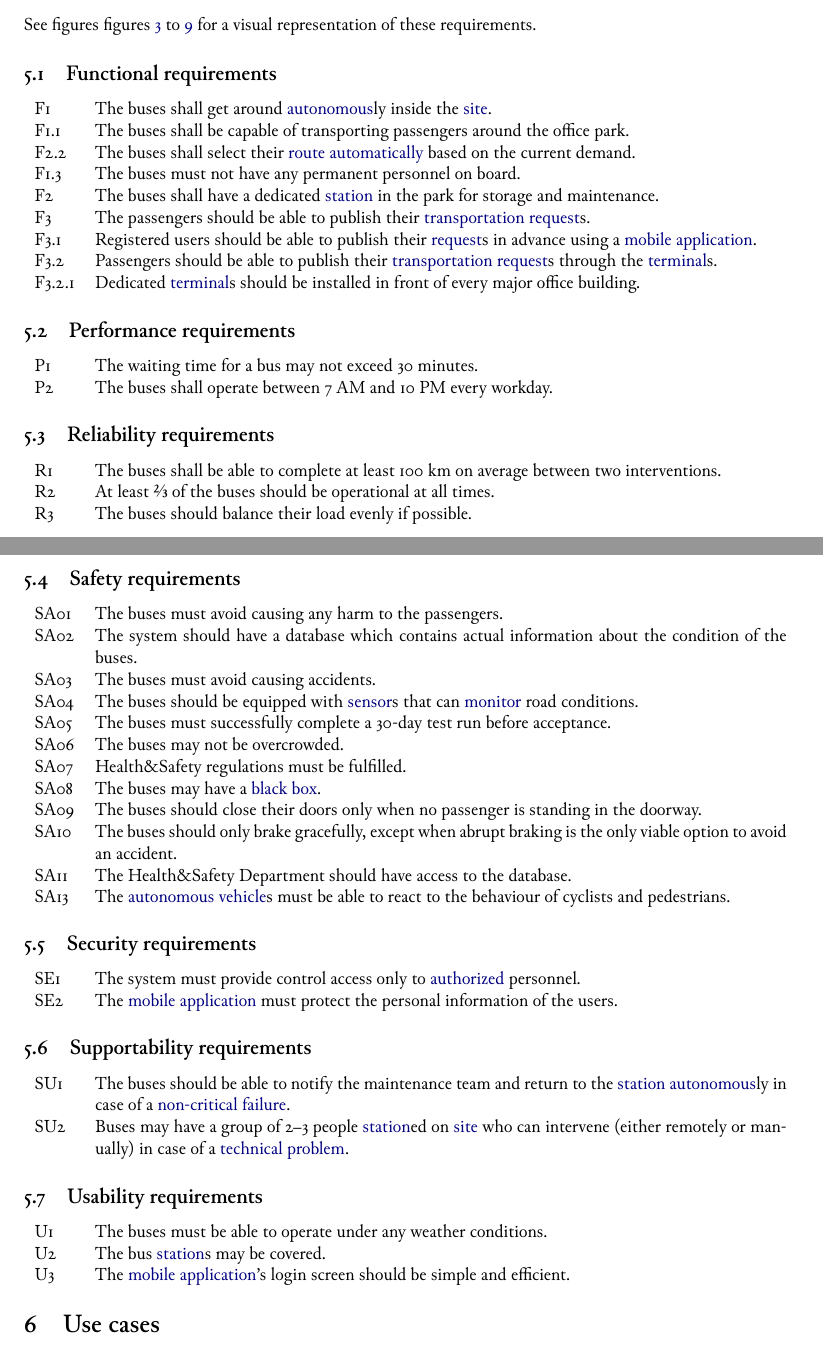
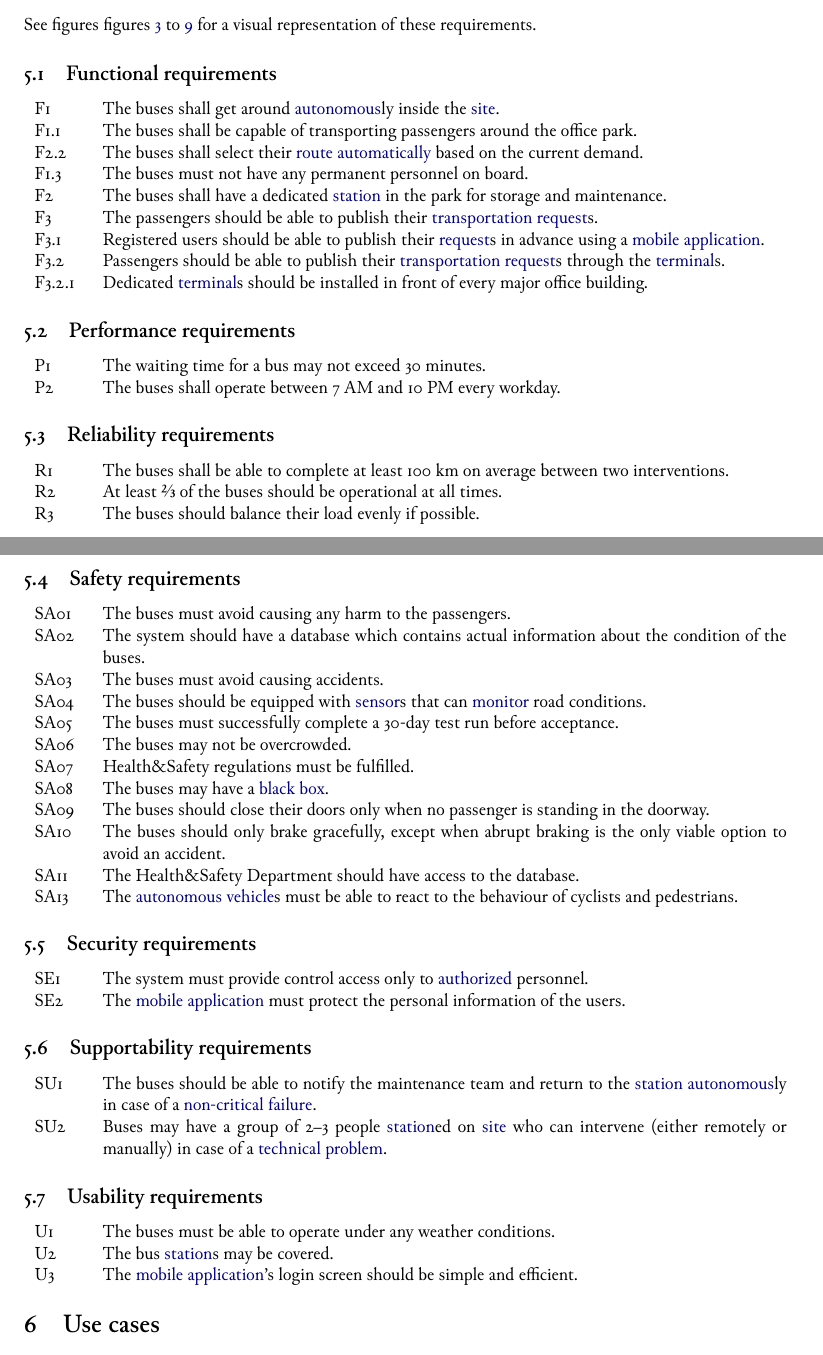
Before and after one commit to levendula-csapat/intellibus, a LaTeX document (doc/1-requirement_analysis/1-requirement_analysis.tex): two parts of pages 5 and 8 of 14 before the commit and two parts of pages 5 and 8 of 15 after it, joined at a grey line, cut so that both start at the same text. Compiled offline with XeLaTeX.

Commit message:
style: Improve formatting
No TeX errors! :-)

```diff
--- a/doc/1-requirement_analysis/1-requirement_analysis.tex
+++ b/doc/1-requirement_analysis/1-requirement_analysis.tex
@@ -10,12 +10,15 @@
 \usepackage[a4paper,margin=3cm]{geometry} % page layout
 \usepackage[svgnames]{xcolor}             % rainbowssss *_*
 \usepackage{hyperref}                     % enhanced references (links)
-	\hypersetup{colorlinks=true,allcolors=NavyBlue}
+	\hypersetup{%
+		colorlinks=true,
+		allcolors=NavyBlue}
 \usepackage{fancyhdr}                     % headers & footers
 \usepackage{titling}                      % macros \thetitle, \theauthor
 \usepackage{graphicx}                     % enhanced graphics support
 	\graphicspath{{img/}}
 \usepackage[toc]{glossaries}              % glossaries (obv)
+	\setglossarystyle{altlisthypergroup}
 	\makeglossaries
 	\include{glossary}
 \usepackage{enumitem}                     % enhanced enumerations
@@ -216,7 +219,7 @@ See figures~\crefrange{fig:req-functional}{fig:req-usability} for a visual
 representation of these requirements.
 
 \subsection{Functional requirements}
-\begin{tabularx}{\textwidth}{p{.75cm} X}
+\begin{tabularx}{\textwidth}{p{.9cm} X}
 	F1     & The buses shall get around \gls{autonomous}ly inside the
 	         \gls{site}. \\
 
@@ -252,7 +255,7 @@ representation of these requirements.
 \end{sidewaysfigure}
 
 \subsection{Performance requirements}
-\begin{tabularx}{\textwidth}{p{.75cm} X}
+\begin{tabularx}{\textwidth}{p{.9cm} X}
         P1 & The waiting time for a bus may not exceed 30 minutes. \\
         P2 & The buses shall operate between 7 AM and 10 PM every workday. \\
 \end{tabularx}
@@ -282,7 +285,7 @@ representation of these requirements.
 \end{figure}
 
 \subsection{Safety requirements}
-\begin{tabularx}{\textwidth}{p{.75cm} X}
+\begin{tabularx}{\textwidth}{p{.9cm} X}
         SA01 & The buses must avoid causing any harm to the passengers. \\
 
 	SA02 & The system should have a database which contains actual
@@ -323,7 +326,7 @@ representation of these requirements.
 \end{sidewaysfigure}
 
 \subsection{Security requirements}
-\begin{tabularx}{\textwidth}{p{.75cm} X}
+\begin{tabularx}{\textwidth}{p{.9cm} X}
 	SE1 & The system must provide control access only to \gls{authorized}
 	      personnel. \\
 
@@ -339,7 +342,7 @@ representation of these requirements.
 \end{figure}
 
 \subsection{Supportability requirements}
-\begin{tabularx}{\textwidth}{p{.75cm} X}
+\begin{tabularx}{\textwidth}{p{.9cm} X}
 	SU1 & The buses should be able to notify the maintenance team and return
 	      to the \gls{station} \gls{autonomous}ly in case of a
 	      \gls{non-criticalFailure}. \\
```
Also changed, not shown: doc/1-requirement_analysis/1-requirement_analysis.tex (4 more changed lines).
